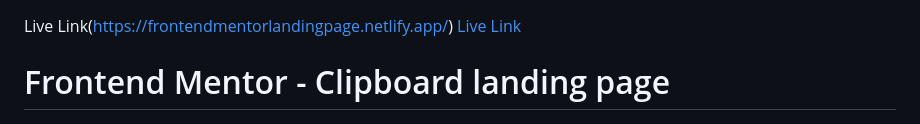
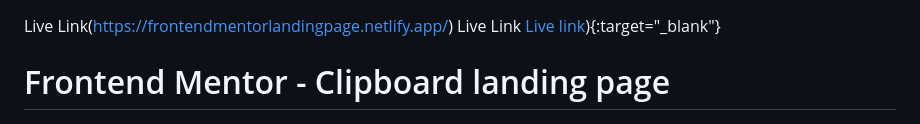
Before and after one commit to MBCMorais/landing-page, a Markdown page: README.md, the part around the change. Drawn GitHub-style.

```diff
--- a/README.md
+++ b/README.md
@@ -1,5 +1,7 @@
 Live Link(https://frontendmentorlandingpage.netlify.app/)
-<a href="https://frontendmentorlandingpage.netlify.app/" target="_blank">Live Link</a>
+<a href="https://frontendmentorlandingpage.netlify.app/" target="_blank">[]()Live Link</a>
+[Live link](https://frontendmentorlandingpage.netlify.app/)){:target="_blank"}
+
 
 # Frontend Mentor - Clipboard landing page
 
```
